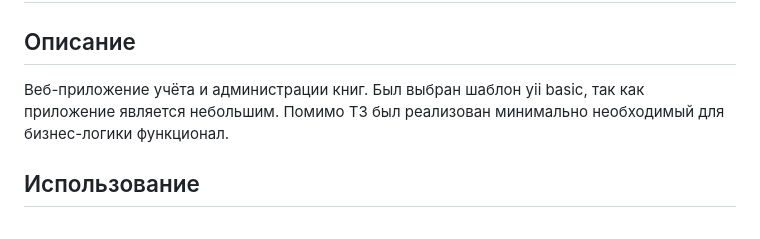
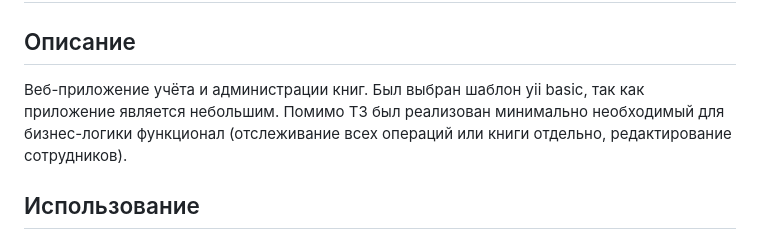
Before and after one commit to osoznalbitie/basic, a Markdown page: README.md, the part around the change. GitHub-like rendering.

```diff
--- a/README.md
+++ b/README.md
@@ -1,6 +1,6 @@
 # Учет книг в приложении на базе Yii2
 ## Описание
-Веб-приложение учёта и администрации книг. Был выбран шаблон yii basic, так как приложение является небольшим. Помимо ТЗ был реализован минимально необходимый для бизнес-логики функционал.
+Веб-приложение учёта и администрации книг. Был выбран шаблон yii basic, так как приложение является небольшим. Помимо ТЗ был реализован минимально необходимый для бизнес-логики функционал (отслеживание всех операций или книги отдельно, редактирование сотрудников).
 ## Использование
 После загрузки репозитория ввести в терминал "composer install" для установки зависимостей. Инициализировать Базу данных с помощью /config/booksManager.sql
 
```
